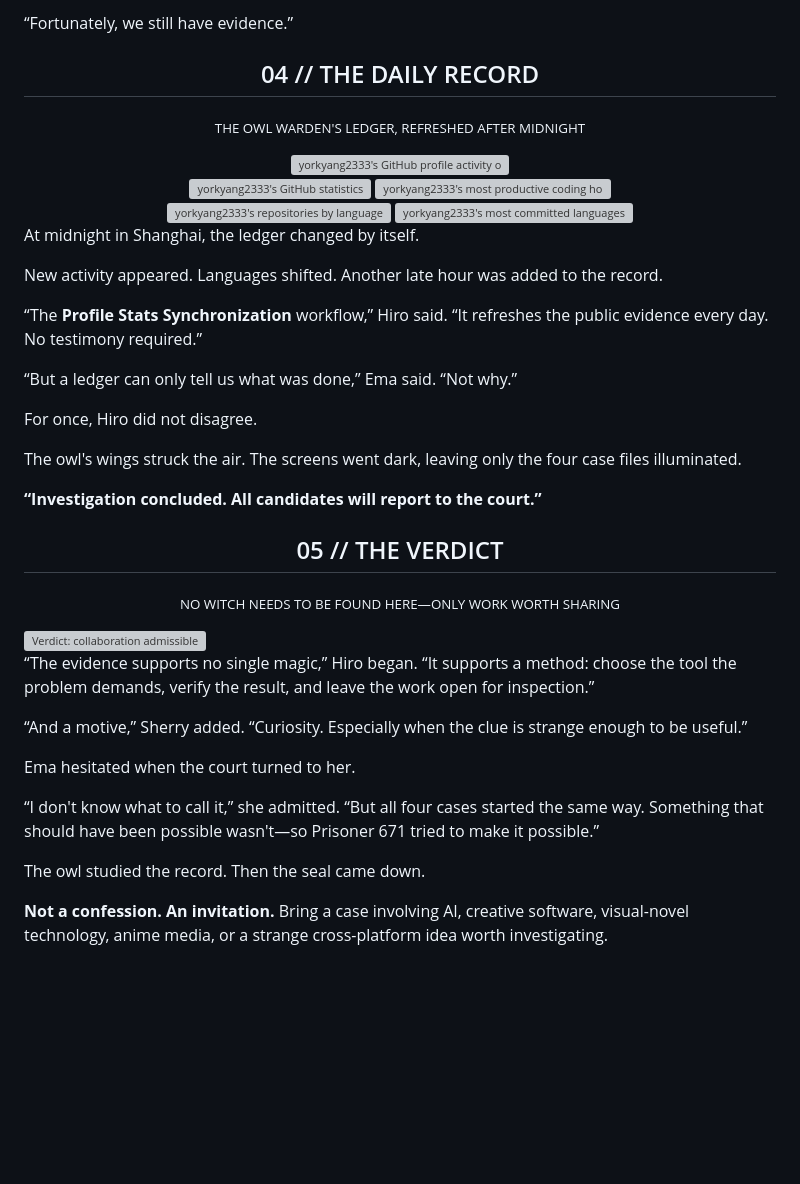
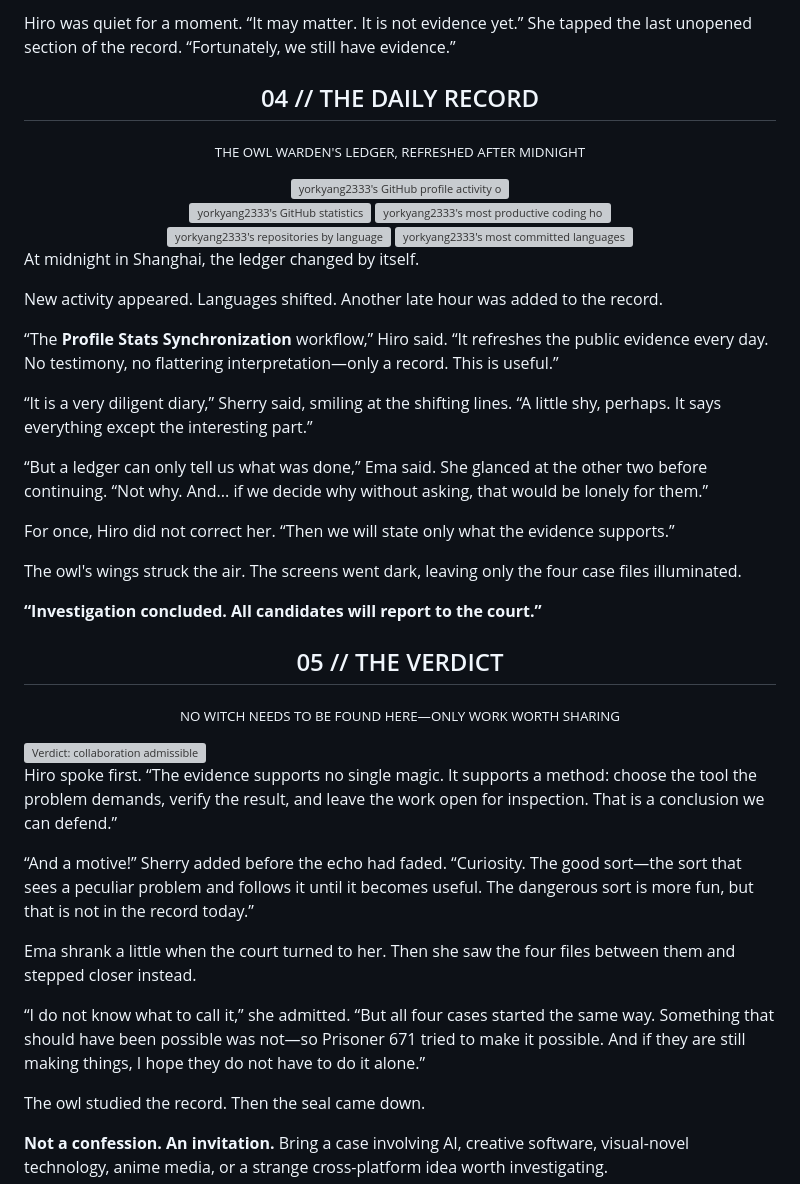
Before and after one commit to yorkyang2333/yorkyang2333, a Markdown page: README.md, the part around one of its changes. Drawn GitHub-style; blank space fills up the shorter version; grey boxes are pictures that could not be loaded.

```diff
--- a/README.md
+++ b/README.md
@@ -82,5 +90,5 @@ She tapped the last unopened section of the record.
 
-“Fortunately, we still have evidence.”
+Hiro was quiet for a moment. “It may matter. It is not evidence yet.” She tapped the last unopened section of the record. “Fortunately, we still have evidence.”
 
 <h2 align="center">04 // THE DAILY RECORD</h2>
 <p align="center"><sub>THE OWL WARDEN'S LEDGER, REFRESHED AFTER MIDNIGHT</sub></p>
@@ -99,11 +107,13 @@ At midnight in Shanghai, the ledger changed by itself.
 
 New activity appeared. Languages shifted. Another late hour was added to the record.
 
-“The **Profile Stats Synchronization** workflow,” Hiro said. “It refreshes the public evidence every day. No testimony required.”
+“The **Profile Stats Synchronization** workflow,” Hiro said. “It refreshes the public evidence every day. No testimony, no flattering interpretation—only a record. This is useful.”
 
-“But a ledger can only tell us what was done,” Ema said. “Not why.”
+“It is a very diligent diary,” Sherry said, smiling at the shifting lines. “A little shy, perhaps. It says everything except the interesting part.”
 
-For once, Hiro did not disagree.
+“But a ledger can only tell us what was done,” Ema said. She glanced at the other two before continuing. “Not why. And... if we decide why without asking, that would be lonely for them.”
+
+For once, Hiro did not correct her. “Then we will state only what the evidence supports.”
 
 The owl's wings struck the air. The screens went dark, leaving only the four case files illuminated.
 
@@ -114,13 +124,13 @@ The owl's wings struck the air. The screens went dark, leaving only the four cas
 
 <img src="./assets/theme/final-verdict.svg" width="100%" alt="Verdict: collaboration admissible" />
 
-“The evidence supports no single magic,” Hiro began. “It supports a method: choose the tool the problem demands, verify the result, and leave the work open for inspection.”
+Hiro spoke first. “The evidence supports no single magic. It supports a method: choose the tool the problem demands, verify the result, and leave the work open for inspection. That is a conclusion we can defend.”
 
-“And a motive,” Sherry added. “Curiosity. Especially when the clue is strange enough to be useful.”
+“And a motive!” Sherry added before the echo had faded. “Curiosity. The good sort—the sort that sees a peculiar problem and follows it until it becomes useful. The dangerous sort is more fun, but that is not in the record today.”
 
-Ema hesitated when the court turned to her.
+Ema shrank a little when the court turned to her. Then she saw the four files between them and stepped closer instead.
 
-“I don't know what to call it,” she admitted. “But all four cases started the same way. Something that should have been possible wasn't—so Prisoner 671 tried to make it possible.”
+“I do not know what to call it,” she admitted. “But all four cases started the same way. Something that should have been possible was not—so Prisoner 671 tried to make it possible. And if they are still making things, I hope they do not have to do it alone.”
 
 The owl studied the record. Then the seal came down.
 
```
Also changed, not shown: other parts of README.md (+24 -16 lines).
